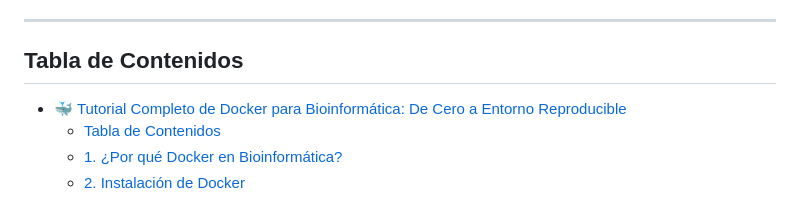
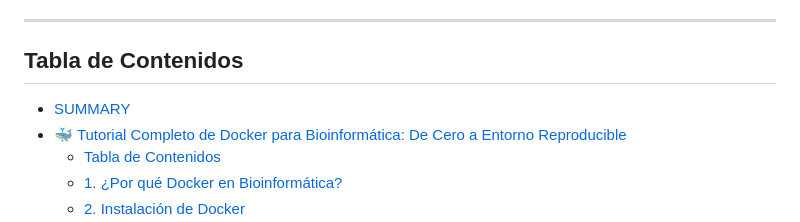
Before and after one commit to alexandergz1983/topicos-biocumputacion, a Markdown page: practica-docker/docker.md, the part around one of its changes. Drawn GitHub-style.

Commit message:
actualizacion tuto-docker

```diff
--- a/practica-docker/docker.md
+++ b/practica-docker/docker.md
@@ -6,6 +12,7 @@
 
 ## Tabla de Contenidos
 
+- [SUMMARY](#summary)
 - [🐳 Tutorial Completo de Docker para Bioinformática: De Cero a Entorno Reproducible](#-tutorial-completo-de-docker-para-bioinformática-de-cero-a-entorno-reproducible)
   - [Tabla de Contenidos](#tabla-de-contenidos)
   - [1. ¿Por qué Docker en Bioinformática?](#1-por-qué-docker-en-bioinformática)
```
Also changed, not shown: other parts of practica-docker/docker.md (+6 -0 lines).
